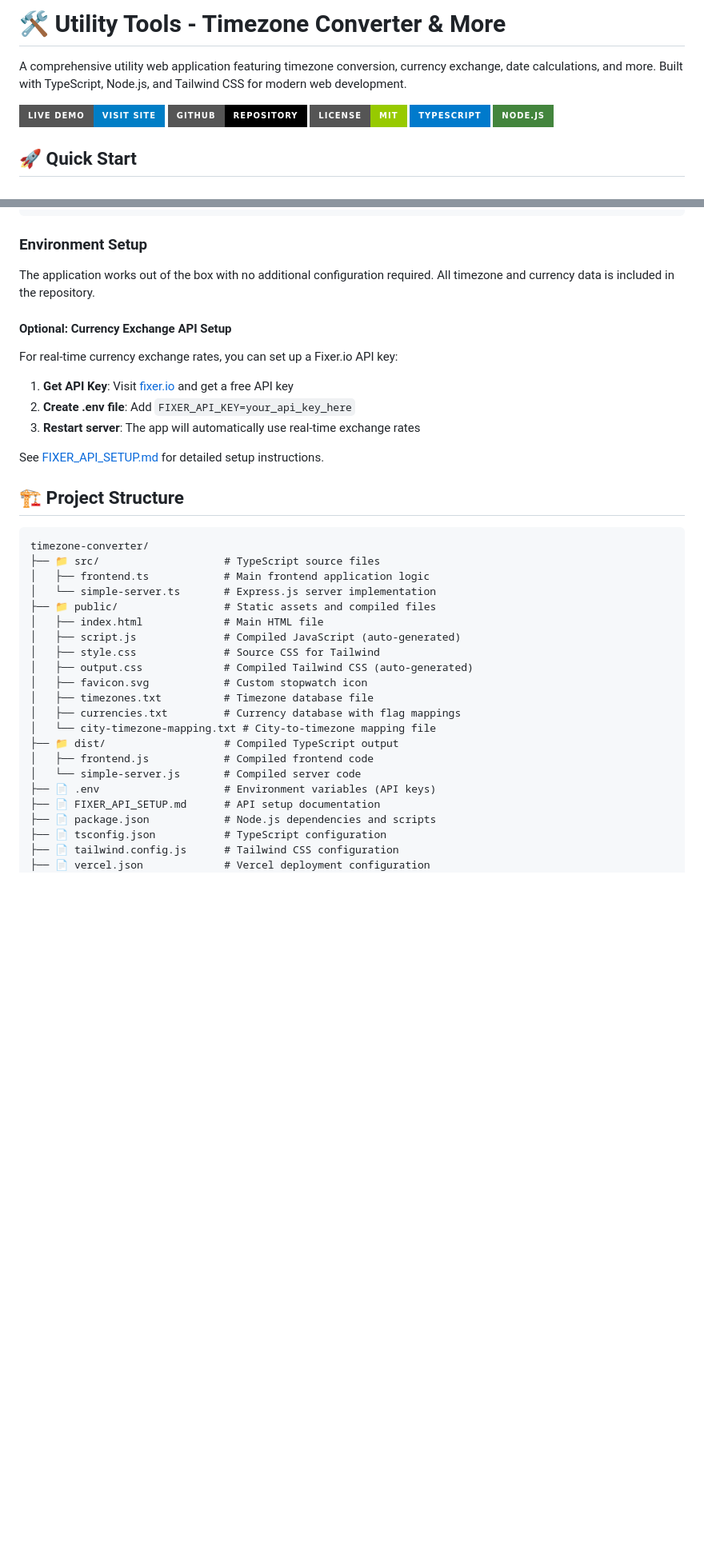
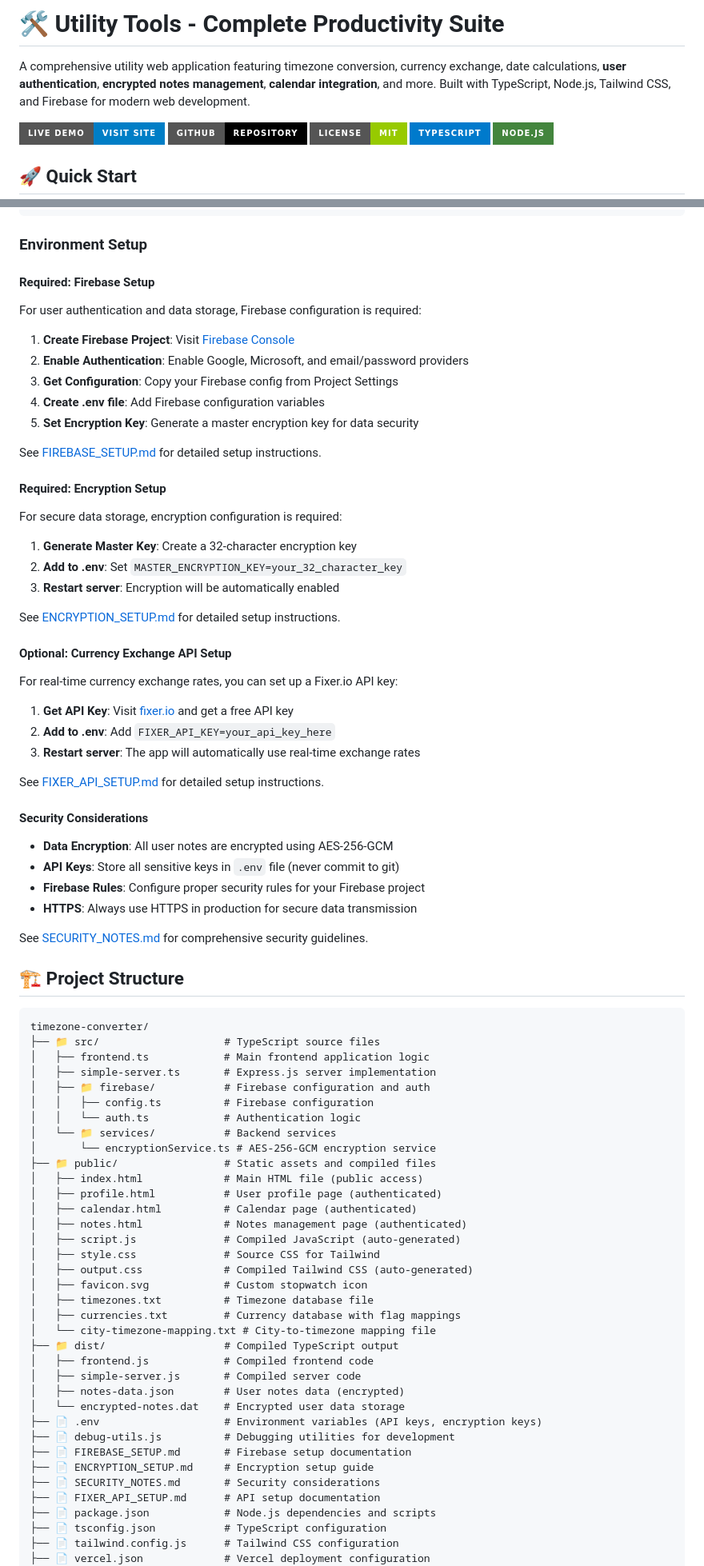
Before and after one commit to sachinrkp/timezone-converter, a Markdown page: README.md, 2 parts joined by grey strips. Shown: that part at 80% size. Drawn GitHub-style; badges without logos; blank space fills up the shorter version.

````diff
--- a/README.md
+++ b/README.md
@@ -1,6 +1,6 @@
-# 🛠️ Utility Tools - Timezone Converter & More
+# 🛠️ Utility Tools - Complete Productivity Suite
 
-A comprehensive utility web application featuring timezone conversion, currency exchange, date calculations, and more. Built with TypeScript, Node.js, and Tailwind CSS for modern web development.
+A comprehensive utility web application featuring timezone conversion, currency exchange, date calculations, **user authentication**, **encrypted notes management**, **calendar integration**, and more. Built with TypeScript, Node.js, Tailwind CSS, and Firebase for modern web development.
 
 [![Live Demo](https://img.shields.io/badge/Live%20Demo-Visit%20Site-blue?style=for-the-badge)](https://timezone-converter-pi.vercel.app/)
 [![GitHub](https://img.shields.io/badge/GitHub-Repository-black?style=for-the-badge&logo=github)](https://github.com/sachinrkp/timezone-converter)
@@ -173,16 +211,43 @@ npm run vercel-build
 ```
 
 ### Environment Setup
-The application works out of the box with no additional configuration required. All timezone and currency data is included in the repository.
+
+#### Required: Firebase Setup
+For user authentication and data storage, Firebase configuration is required:
+
+1. **Create Firebase Project**: Visit [Firebase Console](https://console.firebase.google.com/)
+2. **Enable Authentication**: Enable Google, Microsoft, and email/password providers
+3. **Get Configuration**: Copy your Firebase config from Project Settings
+4. **Create .env file**: Add Firebase configuration variables
+5. **Set Encryption Key**: Generate a master encryption key for data security
+
+See [FIREBASE_SETUP.md](FIREBASE_SETUP.md) for detailed setup instructions.
+
+#### Required: Encryption Setup
+For secure data storage, encryption configuration is required:
+
+1. **Generate Master Key**: Create a 32-character encryption key
+2. **Add to .env**: Set `MASTER_ENCRYPTION_KEY=your_32_character_key`
+3. **Restart server**: Encryption will be automatically enabled
+
+See [ENCRYPTION_SETUP.md](ENCRYPTION_SETUP.md) for detailed setup instructions.
 
 #### Optional: Currency Exchange API Setup
 For real-time currency exchange rates, you can set up a Fixer.io API key:
 
 1. **Get API Key**: Visit [fixer.io](https://fixer.io) and get a free API key
-2. **Create .env file**: Add `FIXER_API_KEY=your_api_key_here`
+2. **Add to .env**: Add `FIXER_API_KEY=your_api_key_here`
 3. **Restart server**: The app will automatically use real-time exchange rates
 
 See [FIXER_API_SETUP.md](FIXER_API_SETUP.md) for detailed setup instructions.
+
+#### Security Considerations
+- **Data Encryption**: All user notes are encrypted using AES-256-GCM
+- **API Keys**: Store all sensitive keys in `.env` file (never commit to git)
+- **Firebase Rules**: Configure proper security rules for your Firebase project
+- **HTTPS**: Always use HTTPS in production for secure data transmission
+
+See [SECURITY_NOTES.md](SECURITY_NOTES.md) for comprehensive security guidelines.
 
 ## 🏗️ Project Structure
 
@@ -190,9 +255,17 @@ See [FIXER_API_SETUP.md](FIXER_API_SETUP.md) for detailed setup instructions.
 timezone-converter/
 ├── 📁 src/                    # TypeScript source files
 │   ├── frontend.ts            # Main frontend application logic
-│   └── simple-server.ts       # Express.js server implementation
+│   ├── simple-server.ts       # Express.js server implementation
+│   ├── 📁 firebase/           # Firebase configuration and auth
+│   │   ├── config.ts          # Firebase configuration
+│   │   └── auth.ts            # Authentication logic
+│   └── 📁 services/           # Backend services
+│       └── encryptionService.ts # AES-256-GCM encryption service
 ├── 📁 public/                 # Static assets and compiled files
-│   ├── index.html             # Main HTML file
+│   ├── index.html             # Main HTML file (public access)
+│   ├── profile.html           # User profile page (authenticated)
+│   ├── calendar.html          # Calendar page (authenticated)
+│   ├── notes.html             # Notes management page (authenticated)
 │   ├── script.js              # Compiled JavaScript (auto-generated)
 │   ├── style.css              # Source CSS for Tailwind
 │   ├── output.css             # Compiled Tailwind CSS (auto-generated)
@@ -202,8 +275,14 @@ timezone-converter/
 │   └── city-timezone-mapping.txt # City-to-timezone mapping file
 ├── 📁 dist/                   # Compiled TypeScript output
 │   ├── frontend.js            # Compiled frontend code
-│   └── simple-server.js       # Compiled server code
-├── 📄 .env                    # Environment variables (API keys)
+│   ├── simple-server.js       # Compiled server code
+│   ├── notes-data.json        # User notes data (encrypted)
+│   └── encrypted-notes.dat    # Encrypted user data storage
+├── 📄 .env                    # Environment variables (API keys, encryption keys)
+├── 📄 debug-utils.js          # Debugging utilities for development
+├── 📄 FIREBASE_SETUP.md       # Firebase setup documentation
+├── 📄 ENCRYPTION_SETUP.md     # Encryption setup guide
+├── 📄 SECURITY_NOTES.md       # Security considerations
 ├── 📄 FIXER_API_SETUP.md      # API setup documentation
 ├── 📄 package.json            # Node.js dependencies and scripts
 ├── 📄 tsconfig.json           # TypeScript configuration
````
Also changed, not shown: other parts of README.md (+69 -9 lines).
